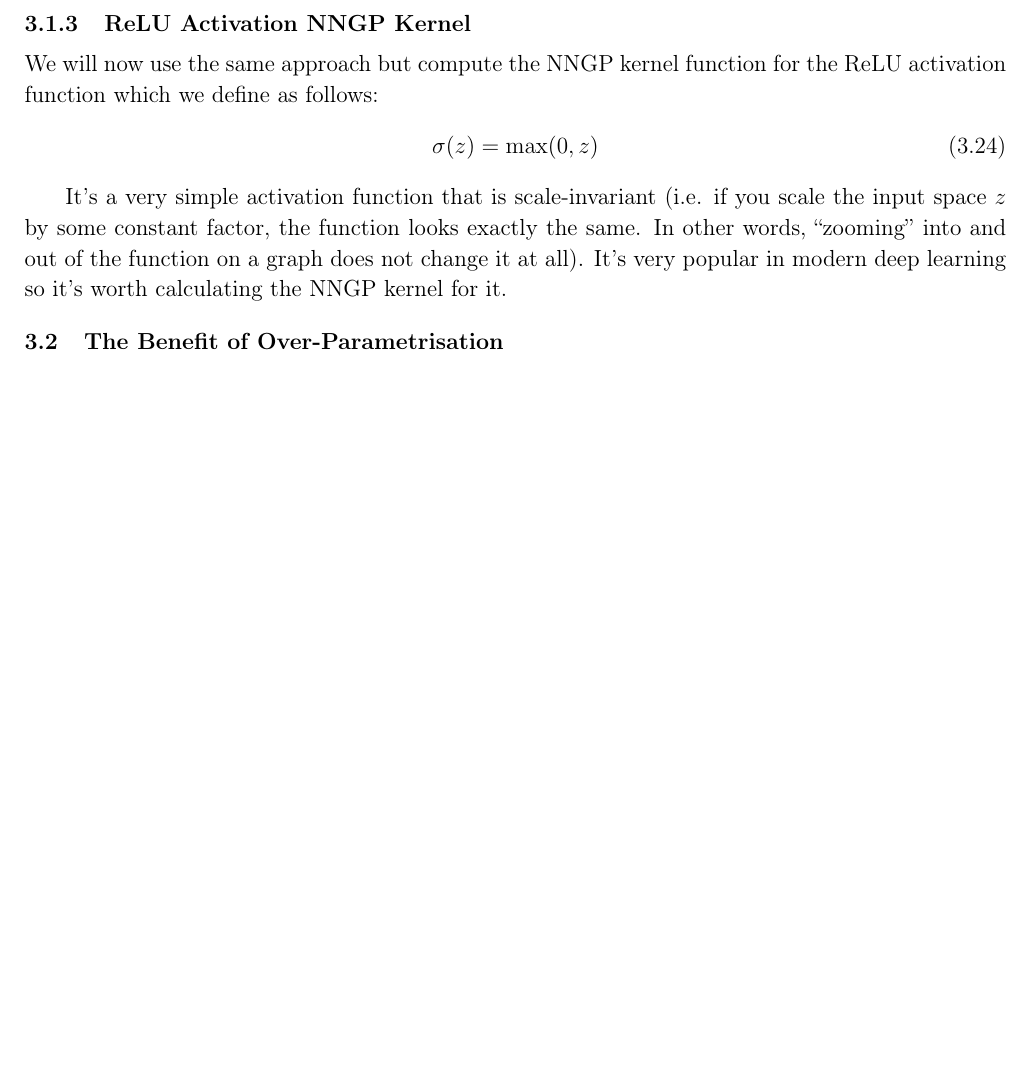
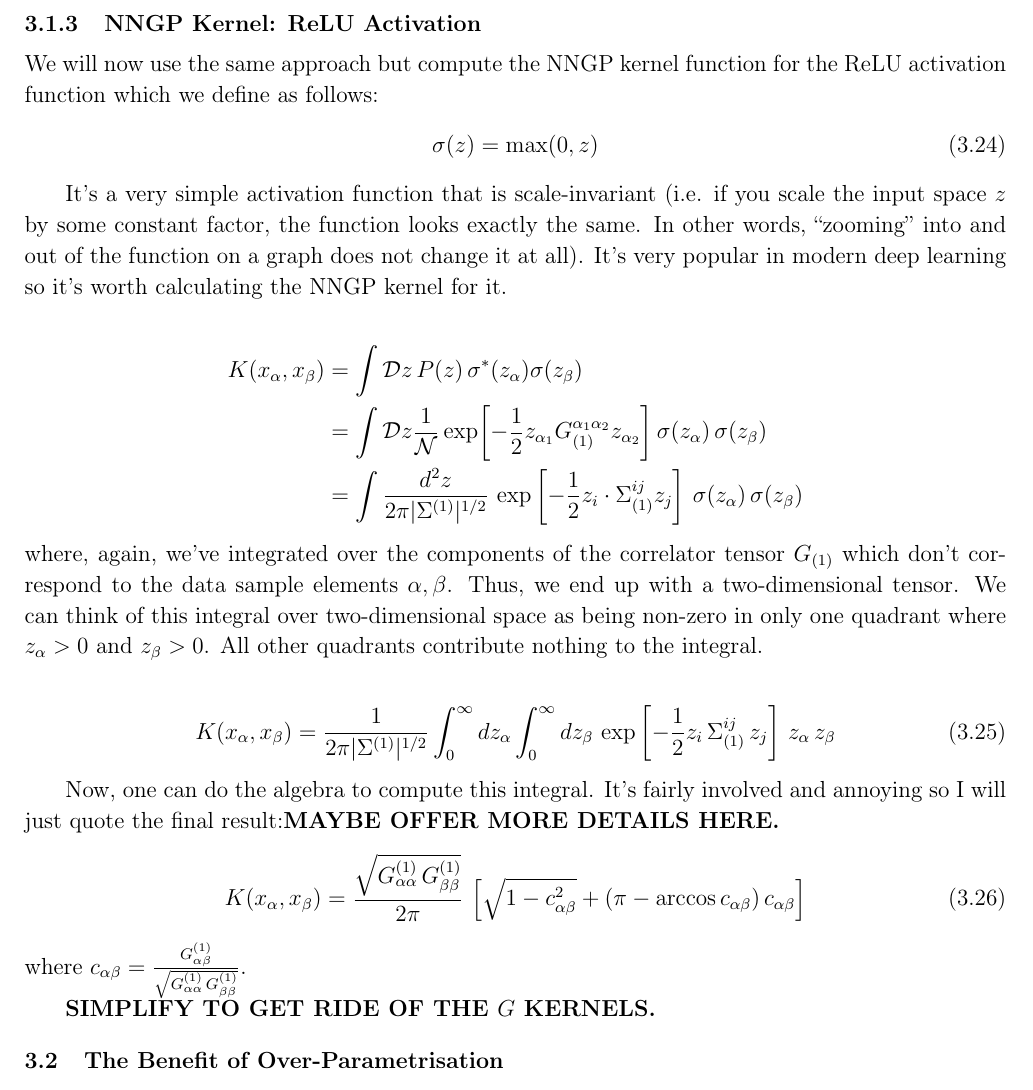
Before and after one commit to roy-physics/principles_of_deep_feature_learning_theory, a LaTeX problem sheet (jhepexample.tex): part of page 12 of 16, cut so that both start at the same text, the shorter picture padded with empty space. Compiled offline with pdfLaTeX.

Commit message:
Added a small subsection on the NNGP ReLU kernel. Needs some more writing though.

```diff
--- a/jhepexample.tex
+++ b/jhepexample.tex
@@ -382,7 +382,7 @@ where we've defined the two-dimensional subset of the total kernel matrix $G_{(1
 This is exactly the same answer we derived with the weight probability distribution approach. This approach, however, will be easier to generalise to other activation functions as we will demonstrate now.
 
 
-\subsubsection{ReLU Activation NNGP Kernel}
+\subsubsection{NNGP Kernel: ReLU Activation}
 
 We will now use the same approach but compute the NNGP kernel function for the ReLU activation function which we define as follows:
 \begin{align}
@@ -391,7 +391,24 @@ We will now use the same approach but compute the NNGP kernel function for the R
 
 It's a very simple activation function that is scale-invariant (i.e. if you scale the input space $z$ by some constant factor, the function looks exactly the same. In other words, ``zooming'' into and out of the function on a graph does not change it at all). It's very popular in modern deep learning so it's worth calculating the NNGP kernel for it.
 
+\begin{align}
+    K(x_\alpha,x_\beta) &= \int \mathcal{D}z \, P(z)\, \sigma^*(z_\alpha)\sigma(z_\beta)\nonumber\\
+    &= \int \mathcal{D}z \frac{1}{\mathcal{N}} \exp[-\frac{1}{2}z_{\alpha_1} G_{(1)}^{\alpha_1 \alpha_2} z_{\alpha_2}]\,\sigma(z_\alpha)\, \sigma(z_\beta)\nonumber\\
+    &= \int \frac{d^2 z}{2\pi |\Sigma^{(1)}|^{1/2}} \, \exp\left[-\frac{1}{2} z_i \cdot \Sigma_{(1)}^{ij} z_j\right]\,\sigma(z_\alpha)\, \sigma(z_\beta) \nonumber
+\end{align}
+where, again, we've integrated over the components of the correlator tensor $G_{(1)}$ which don't correspond to the data sample elements $\alpha,\beta$. Thus, we end up with a two-dimensional tensor. We can think of this integral over two-dimensional space as being non-zero in only one quadrant where $z_\alpha > 0$ and $z_\beta > 0$. All other quadrants contribute nothing to the integral.
 
+\begin{align}
+    K(x_\alpha,x_\beta) &=\frac{1}{2\pi |\Sigma^{(1)}|^{1/2}} \int_0^\infty dz_\alpha \int_0^\infty dz_\beta \, \exp\left[-\frac{1}{2} z_i \,\Sigma_{(1)}^{ij}\, z_j\right]\,z_\alpha\, z_\beta
+\end{align}
+
+Now, one can do the algebra to compute this integral. It's fairly involved and annoying so I will just quote the final result:\textbf{MAYBE OFFER MORE DETAILS HERE.}
+\begin{align}
+    K(x_\alpha,x_\beta) &= \frac{\sqrt{G_{\alpha\alpha}^{(1)}\,G_{\beta\beta}^{(1)}} }{2\pi} \,\left[\sqrt{1 - c_{\alpha\beta}^2} + (\pi - \arccos c_{\alpha\beta})\,c_{\alpha\beta}\right]
+\end{align}
+where $c_{\alpha\beta} = \frac{G^{(1)}_{\alpha\beta}}{ \sqrt{G_{\alpha\alpha}^{(1)}\,G_{\beta\beta}^{(1)}} }$.
+
+\textbf{SIMPLIFY TO GET RIDE OF THE $G$ KERNELS.}
 
 
 \subsection{The Benefit of Over-Parametrisation}
```
